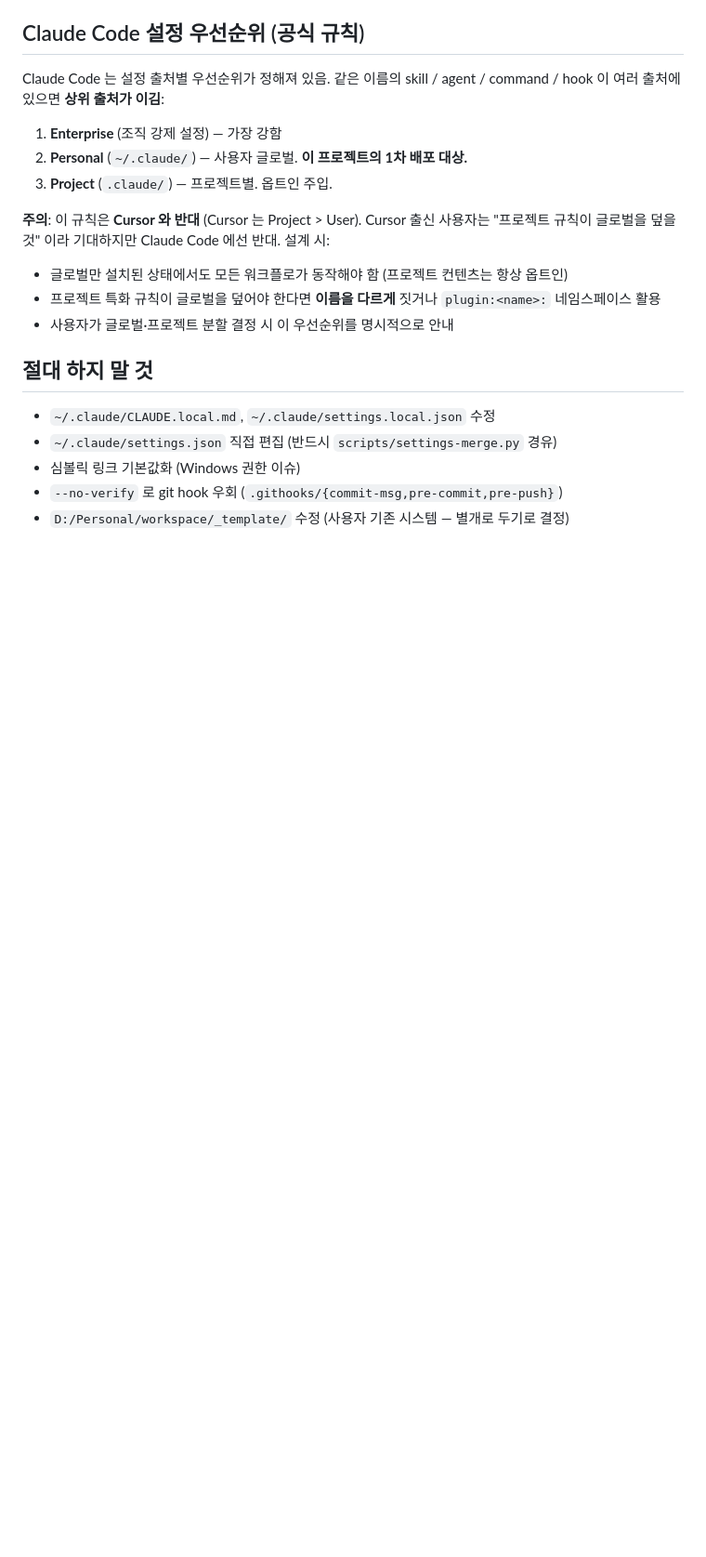
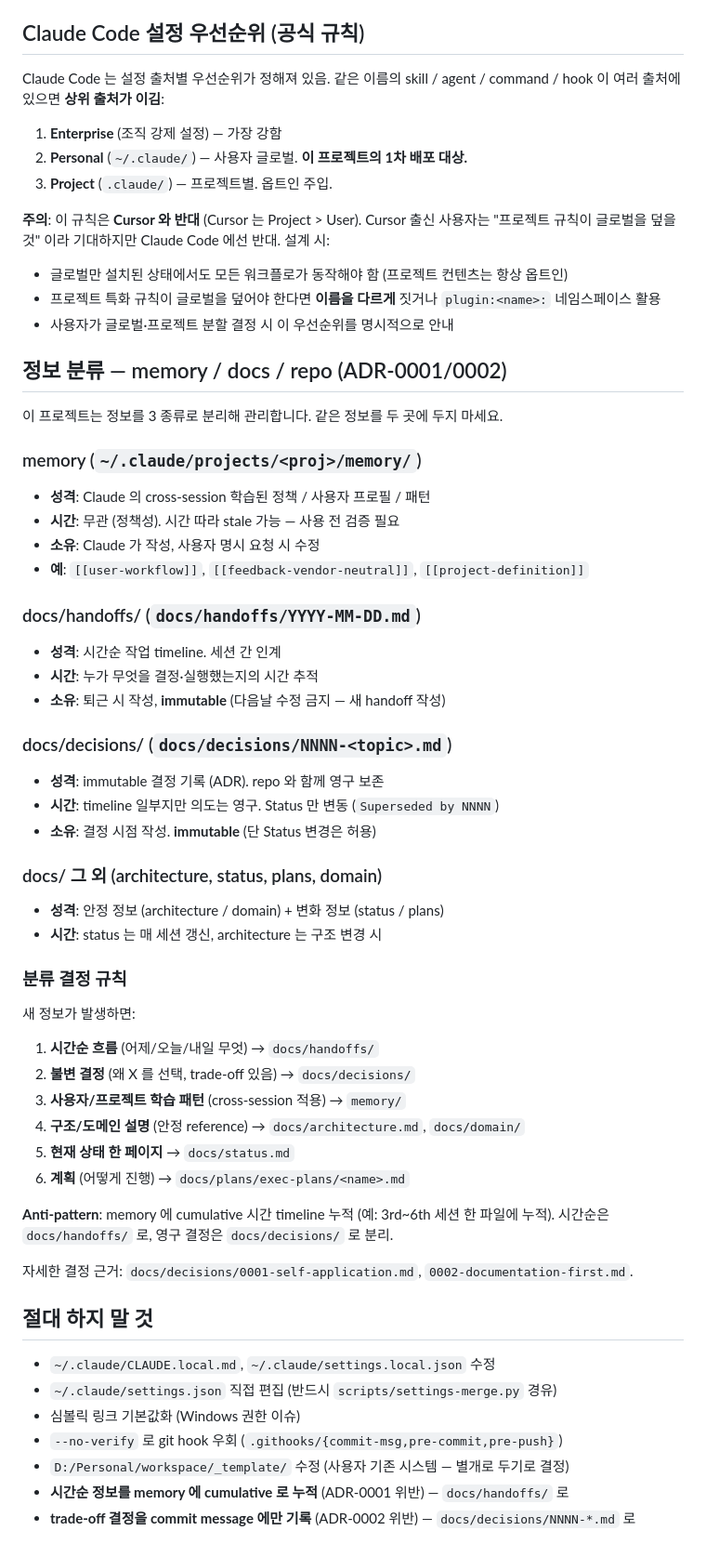
Before and after one commit to youja2014/claude-workflow, a Markdown page: CLAUDE.md, the part around the change. Shown at 93% size. Rendered like a GitHub page; blank space fills up the shorter version.

Commit message:
docs: add info classification policy + ADR 0001/0002
Phase 2 — 명문화. ADR-0001 (self-application) 과 ADR-0002 (documentation-first)
로 본 세션의 두 핵심 결정을 영구 보존.

CLAUDE.md 에 "정보 분류" 섹션 추가:
- memory: cross-session 학습된 정책
- docs/handoffs/: 시간순 작업 timeline (immutable)
- docs/decisions/: immutable ADR
- docs/ 그 외: architecture/status/plans/domain

분류 결정 규칙 6개 + anti-pattern (memory cumulative 시간 누적) 명시.
"절대 하지 말 것" 에 ADR 위반 항목 2개 추가.

ADR-0001: 메타 프로젝트가 자기 정체성 ("신규+기존 모두 적용") 을 본인에게
적용하지 않던 갭을 docs/ 7 카테고리 부트스트랩으로 해결 (Phase 1).

ADR-0002: 사용자 강조 ("애매모호 진행 안 함, 명확한 명문화") 를 4 원칙
(계획/결정/인계/출처) 으로 명문화. 임계값: "trade-off 가 다음 세션 검토
가치 있는가" YES 일 때만 ADR.

```diff
--- a/CLAUDE.md
+++ b/CLAUDE.md
@@ -115,6 +115,44 @@ Claude Code 는 설정 출처별 우선순위가 정해져 있음. 같은 이름
 - 프로젝트 특화 규칙이 글로벌을 덮어야 한다면 **이름을 다르게** 짓거나 `plugin:<name>:` 네임스페이스 활용
 - 사용자가 글로벌·프로젝트 분할 결정 시 이 우선순위를 명시적으로 안내
 
+## 정보 분류 — memory / docs / repo (ADR-0001/0002)
+
+이 프로젝트는 정보를 3 종류로 분리해 관리합니다. 같은 정보를 두 곳에 두지 마세요.
+
+### memory (`~/.claude/projects/<proj>/memory/`)
+- **성격**: Claude 의 cross-session 학습된 정책 / 사용자 프로필 / 패턴
+- **시간**: 무관 (정책성). 시간 따라 stale 가능 — 사용 전 검증 필요
+- **소유**: Claude 가 작성, 사용자 명시 요청 시 수정
+- **예**: `[[user-workflow]]`, `[[feedback-vendor-neutral]]`, `[[project-definition]]`
+
+### docs/handoffs/ (`docs/handoffs/YYYY-MM-DD.md`)
+- **성격**: 시간순 작업 timeline. 세션 간 인계
+- **시간**: 누가 무엇을 결정·실행했는지의 시간 추적
+- **소유**: 퇴근 시 작성, **immutable** (다음날 수정 금지 — 새 handoff 작성)
+
+### docs/decisions/ (`docs/decisions/NNNN-<topic>.md`)
+- **성격**: immutable 결정 기록 (ADR). repo 와 함께 영구 보존
+- **시간**: timeline 일부지만 의도는 영구. Status 만 변동 (`Superseded by NNNN`)
+- **소유**: 결정 시점 작성. **immutable** (단 Status 변경은 허용)
+
+### docs/ 그 외 (architecture, status, plans, domain)
+- **성격**: 안정 정보 (architecture / domain) + 변화 정보 (status / plans)
+- **시간**: status 는 매 세션 갱신, architecture 는 구조 변경 시
+
+### 분류 결정 규칙
+
+새 정보가 발생하면:
+1. **시간순 흐름** (어제/오늘/내일 무엇) → `docs/handoffs/`
+2. **불변 결정** (왜 X 를 선택, trade-off 있음) → `docs/decisions/`
+3. **사용자/프로젝트 학습 패턴** (cross-session 적용) → `memory/`
+4. **구조/도메인 설명** (안정 reference) → `docs/architecture.md`, `docs/domain/`
+5. **현재 상태 한 페이지** → `docs/status.md`
+6. **계획** (어떻게 진행) → `docs/plans/exec-plans/<name>.md`
+
+**Anti-pattern**: memory 에 cumulative 시간 timeline 누적 (예: 3rd~6th 세션 한 파일에 누적). 시간순은 `docs/handoffs/` 로, 영구 결정은 `docs/decisions/` 로 분리.
+
+자세한 결정 근거: `docs/decisions/0001-self-application.md`, `0002-documentation-first.md`.
+
 ## 절대 하지 말 것
 
 - `~/.claude/CLAUDE.local.md`, `~/.claude/settings.local.json` 수정
@@ -122,3 +160,5 @@ Claude Code 는 설정 출처별 우선순위가 정해져 있음. 같은 이름
 - 심볼릭 링크 기본값화 (Windows 권한 이슈)
 - `--no-verify` 로 git hook 우회 (`.githooks/{commit-msg,pre-commit,pre-push}`)
 - `D:/Personal/workspace/_template/` 수정 (사용자 기존 시스템 — 별개로 두기로 결정)
+- **시간순 정보를 memory 에 cumulative 로 누적** (ADR-0001 위반) — `docs/handoffs/` 로
+- **trade-off 결정을 commit message 에만 기록** (ADR-0002 위반) — `docs/decisions/NNNN-*.md` 로
```
